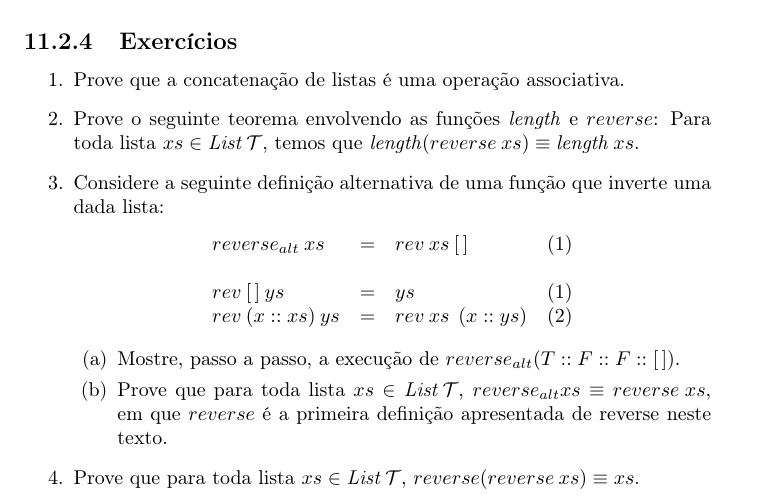
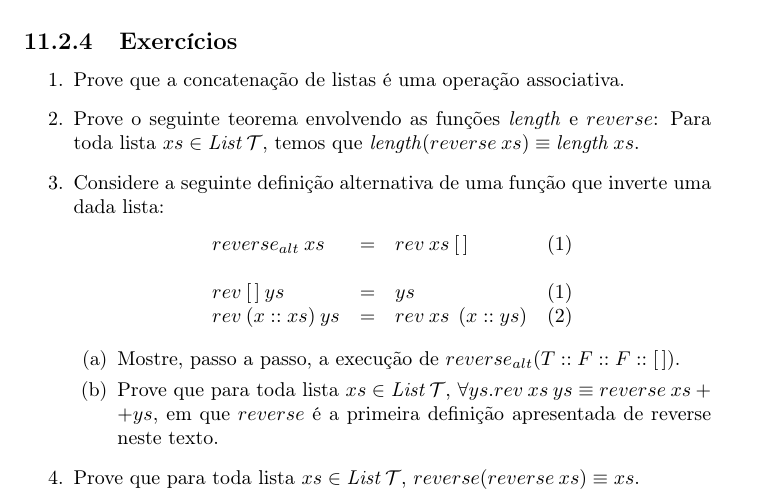
Before and after one commit to rodrigogribeiro/apostila-discreta, a LaTeX thesis (apostila.tex, which reads cap11/cap11.tex): part of page 229 of 239, cut so that both start at the same text. Compiled offline with pdfLaTeX.

Commit message:
little fixes

```diff
--- a/cap11/cap11.tex
+++ b/cap11/cap11.tex
@@ -454,7 +454,7 @@ Esta demonstração simples é deixada como exercício para o leitor.
    \item Mostre, passo a passo, a execução de $reverse_{alt}(T :: F ::
      F :: [\,])$.
    \item Prove que para toda lista $xs \in \TList\,\TType$,
-     $reverse_{alt}xs \equiv reverse\: xs$, em que $reverse$ é a
+     $\forall ys. rev\:xs\:ys \equiv reverse\: xs ++ ys$, em que $reverse$ é a
      primeira definição apresentada de reverse neste texto.
   \end{enumerate}
   \item Prove que para toda lista $xs\in\TList\,\TType$,
```
